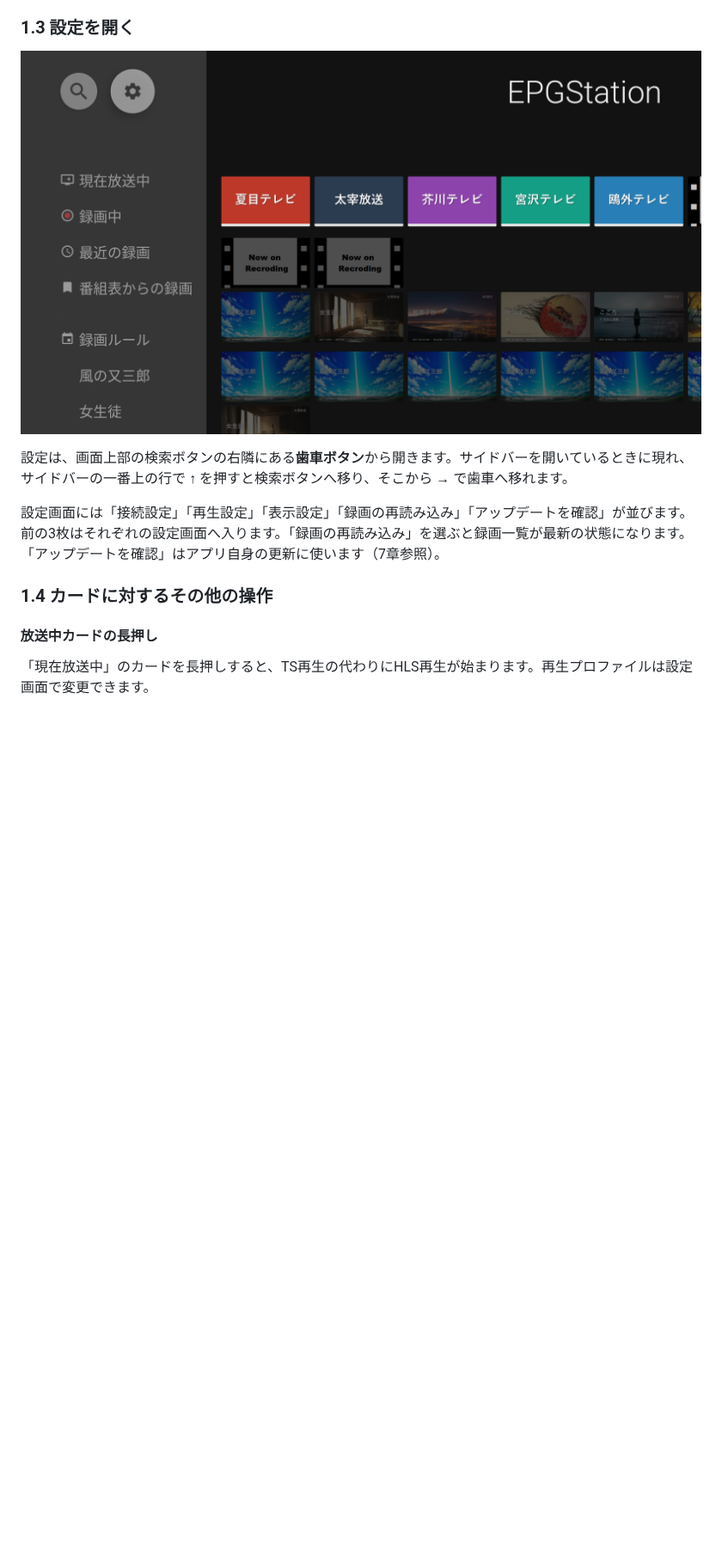
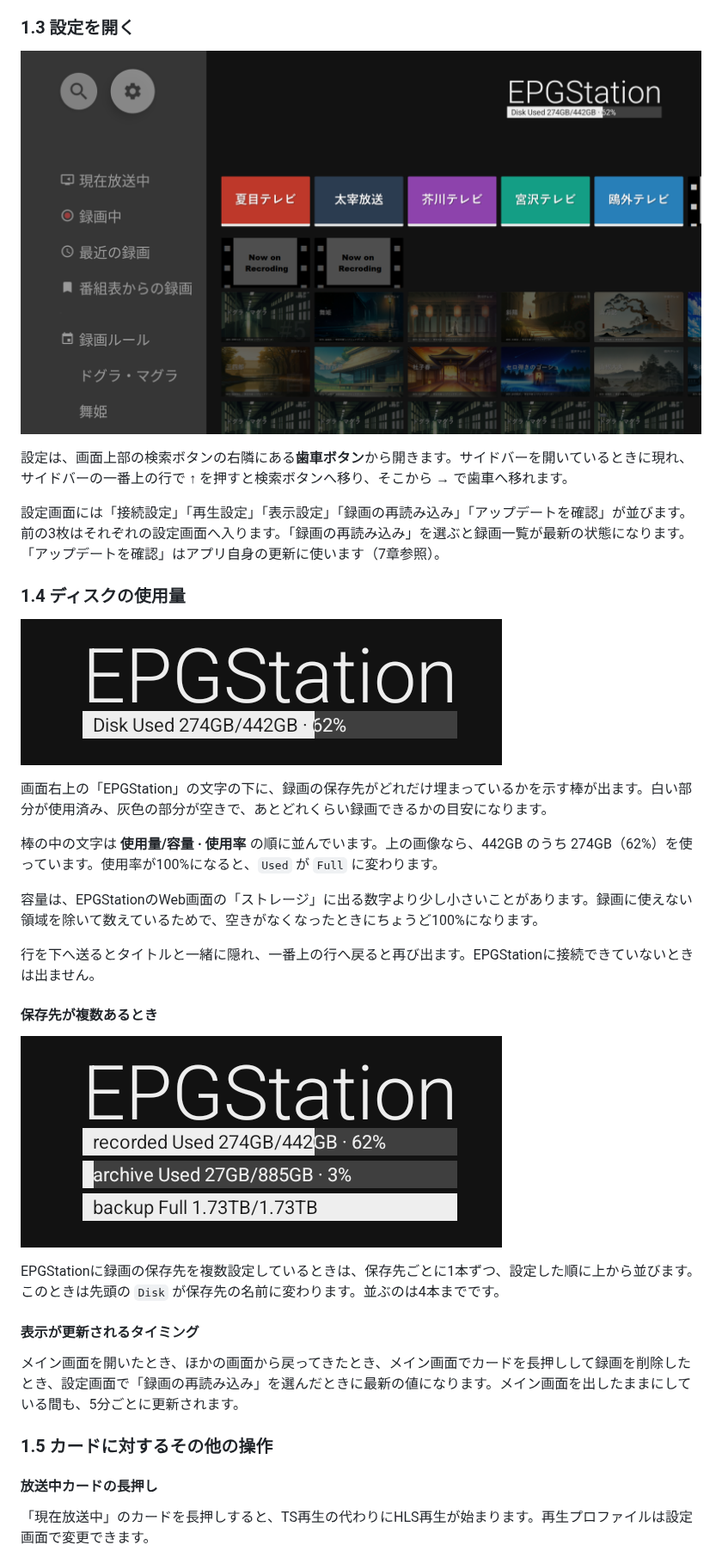
Before and after one commit to daig0rian/epcltvapp, a Markdown page: MANUAL.md, the part around one of its changes. Shown at 86% size. Rendered like a GitHub page; pictures changed too: screenshots/disk-usage-bar-multi.png (added), screenshots/disk-usage-bar.png (added), screenshots/settings-entry-gear.png; blank space fills up the shorter version.

```diff
--- a/MANUAL.md
+++ b/MANUAL.md
@@ -113,7 +114,29 @@ EPGStationに登録済みの自動録画ルールごとに1行並びます。キ
 
 設定画面には「接続設定」「再生設定」「表示設定」「録画の再読み込み」「アップデートを確認」が並びます。前の3枚はそれぞれの設定画面へ入ります。「録画の再読み込み」を選ぶと録画一覧が最新の状態になります。「アップデートを確認」はアプリ自身の更新に使います（7章参照）。
 
-### 1.4 カードに対するその他の操作
+### 1.4 ディスクの使用量
+
+![ディスク使用量の棒](screenshots/disk-usage-bar.png)
+
+画面右上の「EPGStation」の文字の下に、録画の保存先がどれだけ埋まっているかを示す棒が出ます。白い部分が使用済み、灰色の部分が空きで、あとどれくらい録画できるかの目安になります。
+
+棒の中の文字は **使用量/容量 · 使用率** の順に並んでいます。上の画像なら、442GB のうち 274GB（62%）を使っています。使用率が100%になると、`Used` が `Full` に変わります。
+
+容量は、EPGStationのWeb画面の「ストレージ」に出る数字より少し小さいことがあります。録画に使えない領域を除いて数えているためで、空きがなくなったときにちょうど100%になります。
+
+行を下へ送るとタイトルと一緒に隠れ、一番上の行へ戻ると再び出ます。EPGStationに接続できていないときは出ません。
+
+#### 保存先が複数あるとき
+
+![保存先が複数あるときの棒](screenshots/disk-usage-bar-multi.png)
+
+EPGStationに録画の保存先を複数設定しているときは、保存先ごとに1本ずつ、設定した順に上から並びます。このときは先頭の `Disk` が保存先の名前に変わります。並ぶのは4本までです。
+
+#### 表示が更新されるタイミング
+
+メイン画面を開いたとき、ほかの画面から戻ってきたとき、メイン画面でカードを長押しして録画を削除したとき、設定画面で「録画の再読み込み」を選んだときに最新の値になります。メイン画面を出したままにしている間も、5分ごとに更新されます。
+
+### 1.5 カードに対するその他の操作
 
 #### 放送中カードの長押し
 
```
Also changed, not shown: other parts of MANUAL.md (+1 -0 lines), screenshots/hero.png, screenshots/row-live.png, 11 other files.
